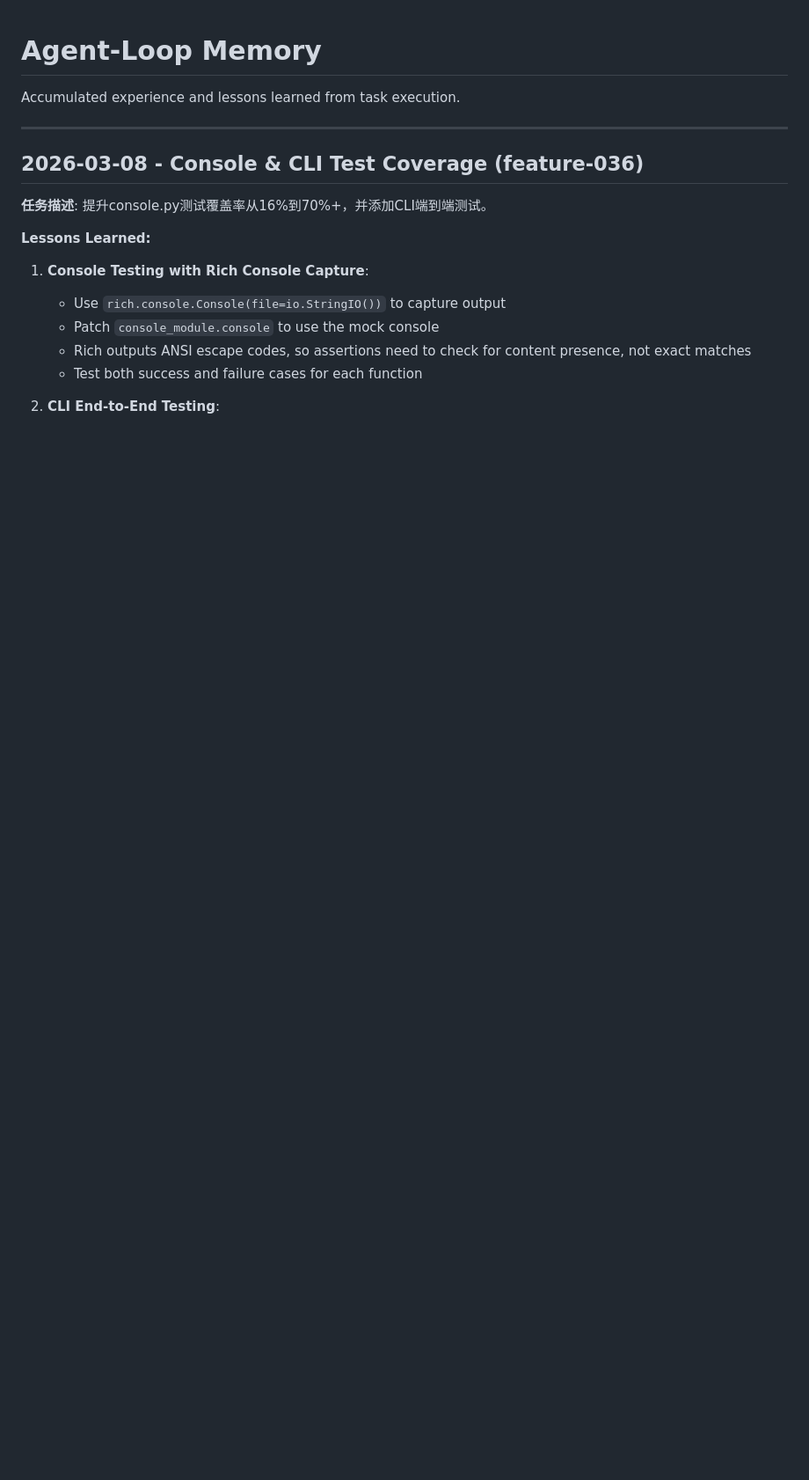
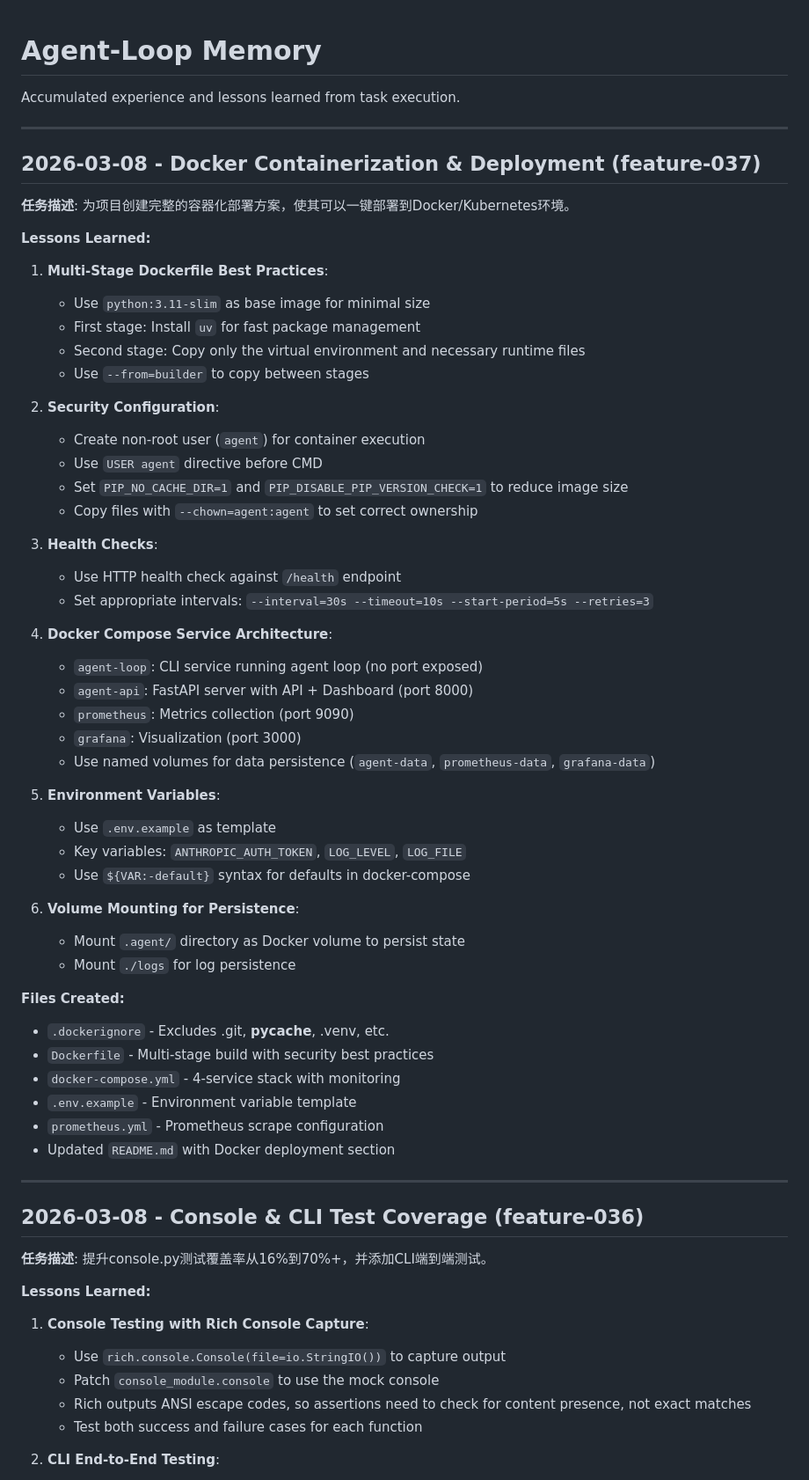
Before and after one commit to oGYCo/Agent-Loop, a Markdown page: .agent/MEMORY.md, the part around one of its changes. Shown at 88% size. Rendered like a GitHub page; blank space fills up the shorter version.

Commit message:
docs: Update MEMORY.md with Docker containerization learnings

```diff
--- a/.agent/MEMORY.md
+++ b/.agent/MEMORY.md
@@ -1,6 +1,54 @@
 # Agent-Loop Memory
 
 Accumulated experience and lessons learned from task execution.
+
+---
+
+## 2026-03-08 - Docker Containerization & Deployment (feature-037)
+
+**任务描述**: 为项目创建完整的容器化部署方案，使其可以一键部署到Docker/Kubernetes环境。
+
+**Lessons Learned:**
+
+1. **Multi-Stage Dockerfile Best Practices**:
+   - Use `python:3.11-slim` as base image for minimal size
+   - First stage: Install `uv` for fast package management
+   - Second stage: Copy only the virtual environment and necessary runtime files
+   - Use `--from=builder` to copy between stages
+
+2. **Security Configuration**:
+   - Create non-root user (`agent`) for container execution
+   - Use `USER agent` directive before CMD
+   - Set `PIP_NO_CACHE_DIR=1` and `PIP_DISABLE_PIP_VERSION_CHECK=1` to reduce image size
+   - Copy files with `--chown=agent:agent` to set correct ownership
+
+3. **Health Checks**:
+   - Use HTTP health check against `/health` endpoint
+   - Set appropriate intervals: `--interval=30s --timeout=10s --start-period=5s --retries=3`
+
+4. **Docker Compose Service Architecture**:
+   - `agent-loop`: CLI service running agent loop (no port exposed)
+   - `agent-api`: FastAPI server with API + Dashboard (port 8000)
+   - `prometheus`: Metrics collection (port 9090)
+   - `grafana`: Visualization (port 3000)
+   - Use named volumes for data persistence (`agent-data`, `prometheus-data`, `grafana-data`)
+
+5. **Environment Variables**:
+   - Use `.env.example` as template
+   - Key variables: `ANTHROPIC_AUTH_TOKEN`, `LOG_LEVEL`, `LOG_FILE`
+   - Use `${VAR:-default}` syntax for defaults in docker-compose
+
+6. **Volume Mounting for Persistence**:
+   - Mount `.agent/` directory as Docker volume to persist state
+   - Mount `./logs` for log persistence
+
+**Files Created:**
+- `.dockerignore` - Excludes .git, __pycache__, .venv, etc.
+- `Dockerfile` - Multi-stage build with security best practices
+- `docker-compose.yml` - 4-service stack with monitoring
+- `.env.example` - Environment variable template
+- `prometheus.yml` - Prometheus scrape configuration
+- Updated `README.md` with Docker deployment section
 
 ---
 
```
Also changed, not shown: other parts of .agent/MEMORY.md (+54 -3 lines).
